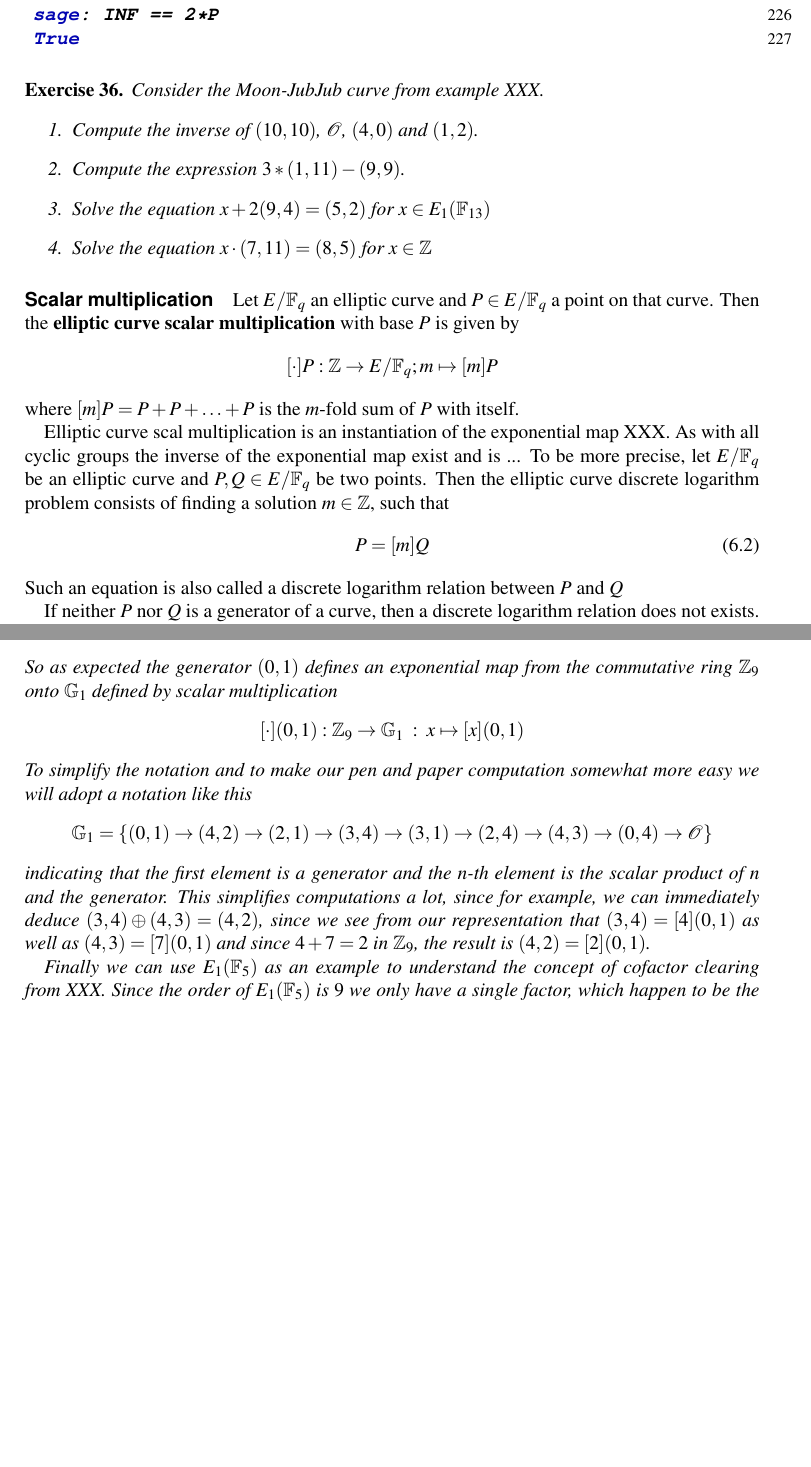
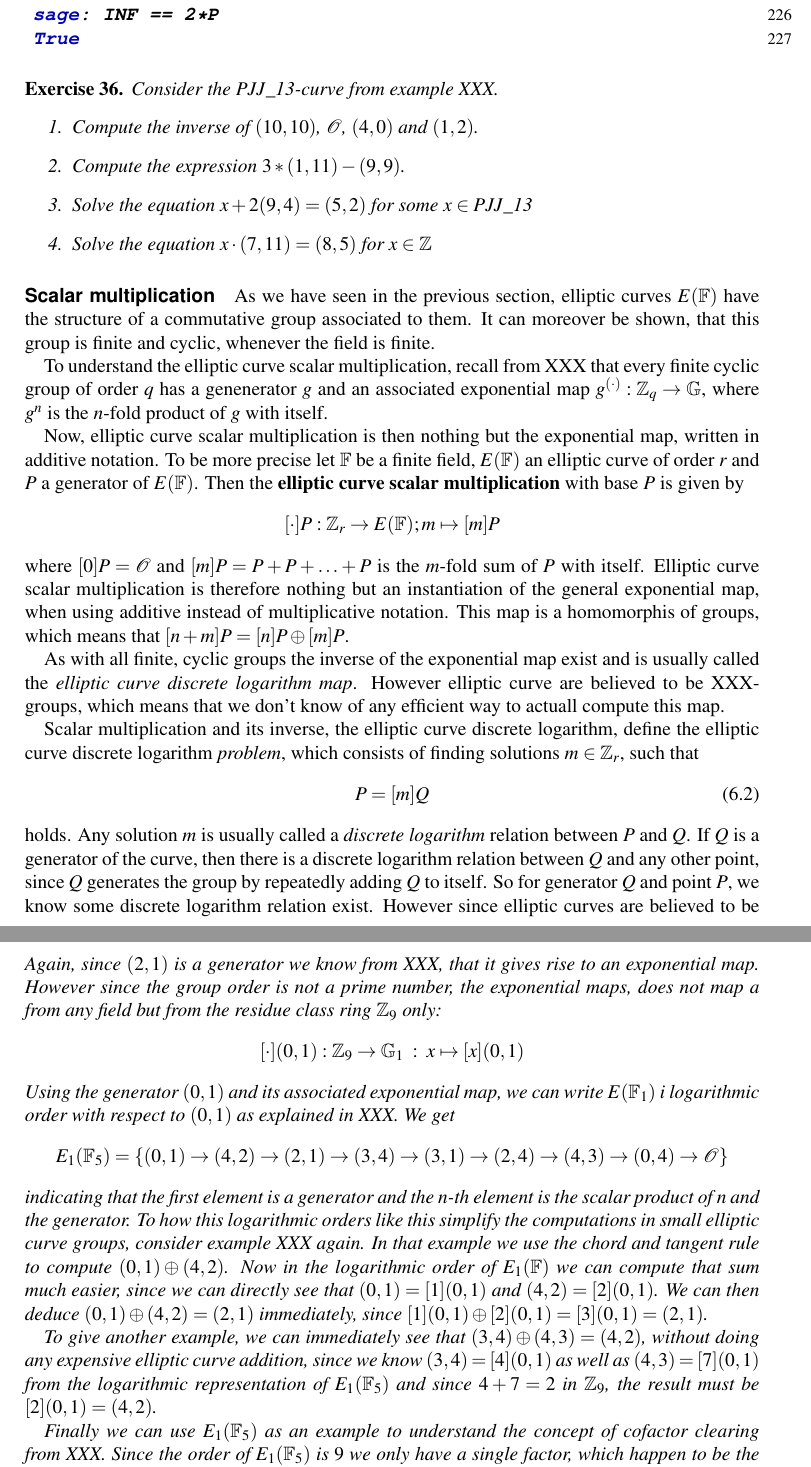
Before and after one commit to LeastAuthority/moonmath-manual, a LaTeX thesis (main-moonmath.tex, which reads chapters/elliptic-curves-moonmath.tex): two parts of pages 62 and 63 of 110 before the commit and two parts of pages 62 and 64 of 111 after it, joined at a grey line, cut so that both start at the same text, the shorter picture padded with empty space. The pictures show the PDF file main-moonmath.pdf that the author committed with the source.

Commit message:
weierstrass-pen-jubjub

```diff
--- a/chapters/elliptic-curves-moonmath.tex
+++ b/chapters/elliptic-curves-moonmath.tex
@@ -156,3 +158,6 @@ One of the key properties of an elliptic curve is that it is possible to define
 
 The origin of this law can be understood in a geometric picture and is known as the \textit{chord-and-tangent rule}. In the affine representation of a short Weierstraß curve, the rule can be described in the following way:
 \begin{itemize}
+\item (Point addition) Let $P, Q\in E(\F)\textbackslash \{\Oinf\}$ with $P\neq Q$ be two distinct points on an elliptic curve, that are both not the point at infinity. Then the sum of $P$ and $Q$ is defined as follows: Consider the line $l$ which intersects the curve in $P$ and $Q$. If $l$ intersects the elliptic curve at a third point $R'$, define the sum $R=P+Q$ of $P$ and $Q$ as the reflection of $R'$ at the $x$-axis. If it does not intersect the curve at a third point define the sum to be the point at infinity $\Oinf$. It can be shown, that no such chord-line will intersect the curve in more then three points, so addition is not ambigious.
+\item (Point doubling) Let $P \in E(\F)\textbackslash \{\Oinf\}$ be a point on an elliptic curve, that is not the point at infinity. Then the sum of $P$ with itself (the doubling) is defined as follows: Consider the line wich is tangent to the elliptic curve at $P$, if this line intersects the elliptic curve at a second point $R'$. The sum $2P=P+P$ is then the reflection of $R'$ at the $x$-axis. If it does not intersect the curve at a third point define the sum to be the point at infinity $\Oinf$. It can be shown, It can be shown, that no such tangent-line will intersect the curve in more then two points, so addition is not ambigious.
+\item (Point at infinity) We define the point at infinity $\Oinf$ as the neutral ement of addition, that is we define $P+\Oinf = P$ for all points $P\in E(\F)$.
@@ -164,9 +166,9 @@ It can be shown that the points of an elliptic curve form a commutative group wi
 
-To translate the geometric description into algebraic equations, first observe that for any two given curve points $(x_1,y_1), (x_2,y_2)\in E/\F$, it can be shown that the identity $x_1=x_2$ implies $y_2=\pm y_1$, which shows that the following rules are a complete description of the affine addition law.
+To translate the geometric description into algebraic equations, first observe that for any two given curve points $(x_1,y_1), (x_2,y_2)\in E(\F)$, it can be shown that the identity $x_1=x_2$ implies $y_2=\pm y_1$, which shows that the following rules are a complete description of the affine addition law.
 \begin{itemize}
 \item (Neutral element) Point at infinity $\Oinf$ is the neutral element.
-\item (Additive inverse ) The addivive inverse of $\mathcal{O}$ is $\mathcal{O}$ and for any other curve point $(x,y) \in E/\F\textbackslash \{\mathcal{O}\}$, the additive inverse is given by $(x,-y)$.
-\item (Addition rule) For any two curve points $P, Q \in E/\F_q$ addition is defined by one of the following three cases:
+\item (Additive inverse ) The addivive inverse of $\mathcal{O}$ is $\mathcal{O}$ and for any other curve point $(x,y) \in E(\F)\textbackslash \{\mathcal{O}\}$, the additive inverse is given by $(x,-y)$.
+\item (Addition rule) For any two curve points $P, Q \in E(\F)$ addition is defined by one of the following three cases:
 \begin{enumerate}
 \item (Adding the neutral element) If $Q=\Oinf$, then the sum is defined as $P+Q=P$.
 \item (Adding inverse elements)  If $P=(x,y)$ and $Q=(x,-y)$, the sum is defined as $P+Q=\Oinf$.
@@ -267,3 +271,4 @@ Consider the Moon-JubJub curve from example XXX.
 \begin{enumerate}
 \item Compute the inverse of $(10,10)$, $\Oinf$, $(4,0)$ and $(1,2)$.
 \item Compute the expression $3*(1,11) - (9,9)$.
+\item Solve the equation $x + 2(9,4) = (5,2) $ for some $x\in \mathit{PJJ\_13}$
@@ -272,18 +276,27 @@ Consider the Moon-JubJub curve from example XXX.
 \end{enumerate}
 \end{exercise}
 \paragraph{Scalar multiplication}
-Let $E/\F_q$ an elliptic curve and $P\in E/\F_q$ a point on that curve. Then the \textbf{elliptic curve scalar multiplication} with base $P$ is given by
+As we have seen in the previous section, elliptic curves $E(\F)$ have the structure of a commutative group associated to them. It can moreover be shown, that this group is finite and cyclic, whenever the field is finite.
+
+To understand the elliptic curve scalar multiplication, recall from XXX that every finite cyclic group of order $q$ has a genenerator $g$ and an associated exponential map $g^{(\cdot)}: \Z_q \to \G$, where $g^n$ is the $n$-fold product of $g$ with itself.
+
+Now, elliptic curve scalar multiplication is then nothing but the exponential map, written in additive notation. To be more precise let $\F$ be a finite field, $E(\F)$ an elliptic curve of order $r$ and $P$ a generator of $E(\F)$. Then the \textbf{elliptic curve scalar multiplication} with base $P$ is given by
 $$
-[\cdot]P: \Z \to E/\F_q; m \mapsto [m]P
+[\cdot]P: \Z_r \to E(\F); m \mapsto [m]P
 $$
-where $[m]P = P+P+\ldots + P$ is the $m$-fold sum of $P$ with itself.
+where $[0]P = \Oinf$ and $[m]P = P+P+\ldots + P$ is the $m$-fold sum of $P$ with itself. Elliptic curve scalar multiplication is therefore nothing but an instantiation of the general exponential map, when using additive instead of multiplicative notation. This map is a homomorphis of groups, which means that $[n+m]P = [n]P \oplus [m]P$.
 
-Elliptic curve scal multiplication is an instantiation of the exponential map XXX. As with all cyclic groups the inverse of the exponential map exist and is ... To be more precise, let $E/\F_q$ be an elliptic curve and $P,Q\in E/\F_q$ be two points. Then the elliptic curve discrete logarithm problem consists of finding a solution $m\in\Z$, such that
+As with all finite, cyclic groups the inverse of the exponential map exist and is usually called the \textit{elliptic curve discrete logarithm map}. However elliptic curve are believed to be XXX-groups, which means that we don't know of any efficient way to actuall compute this map.
+
+Scalar multiplication and its inverse, the elliptic curve discrete logarithm, define the elliptic curve discrete logarithm \textit{problem}, which consists of finding solutions $m\in\Z_r$, such that
 \begin{equation}
 P = [m]Q
 \end{equation}
-Such an equation is also called a discrete logarithm relation between $P$ and $Q$
+holds. Any solution $m$ is usually called a \textit{discrete logarithm} relation between $P$ and $Q$. If $Q$ is a generator of the curve, then there is a discrete logarithm relation between $Q$ and any other point, since $Q$ generates the group by repeatedly adding $Q$ to itself. So for generator $Q$ and point $P$, we know some discrete logarithm relation exist. However since elliptic curves are believed to be XXX-groups, finding actual relations $m$ is computationally hard, with runtimes approximately in the size of the order of the group. It pracis we often need the assumption that a discrete logarithm relation exists, but that at the same time noone knows this relation.
 
-If neither $P$ nor $Q$ is a generator of a curve, then a discrete logarithm relation does not exists. On the other hand if one of the elements is a generator, then infinite many solutions exists.
+One useful property of the exponential map in regard to the examples in this book, is that it can be used to greatly simplify pen and paper computations. As we have seen in example XXX, computing the elliptic curve addition law takes quit a bit of effort, when done without a computer. However when $g$ is a generator of small pen and paper elliptic curve group of order $r$, we can use the exponential map to write the group as
+\begin{equation}
+\G = \{[1]g\to [2]g \to [3]g\to\cdots\to [r-1]g\to \Oinf\}
+\end{equation}
+using cofactor clearing, which implies that $[r]g=\Oinf$. "Logarithmic ordering" like this greatly simplifies complicated elliptic curve addition to the much simpler case of modular $r$ addition. So in order to add two curve points $P$ and $Q$, we only have to look up their discrete log relations with the generator, say $P=[n]g$ and $Q=[m]g$ and compute the sum as $P\oplus Q = [n+m]g$. This is, of course, only possible for small groups which we can organize as in XXX.
 
-\begin{example}
@@ -296,11 +309,11 @@ $\G_1 = E_1(\F_5)$ is its own subgroup.
 \end{itemize}
-Moreover since $E_1(\F_5)$ and all its subgroups are cyclic, we know from XXX, that they must have generators. For example the curve point $(2,1)$ is a generator of the group $\{(2,1),(2,4),\Oinf\}$, since
+Moreover since $E_1(\F_5)$ and all its subgroups are cyclic, we know from XXX, that they must have generators. For example the curve point $(2,1)$ is a generator of the order $3$-subgroup $\G_2$, since every element of $\G_2$ can be generated, by repeaedly adding $(2,1)$ to itself:
 \begin{align*}
 [1](2,1) & = (2,1) \\
 [2](2,1) & = (2,4) \\
 [3](2,1) & = \Oinf
 \end{align*}
-So as expected the generator $(2,1)$ defines an exponential map from the finite field $\F_3$ onto $\G_2$ defined by scalar multiplication
+Since $(2,1)$ is a generator we know from XXX, that it gives rise to an exponential map from the finite field $\F_3$ onto $\G_2$ defined by scalar multiplication
 $$
 [\cdot](2,1): \F_3 \to \G_2\; : \; x\mapsto [x](2,1)
 $$
@@ -315,5 +319,0 @@ To give an example of a generator that generates the entire group $E_1(\F_5)$ co
-[7](0,1) & = (4, 3)\\
-[8](0,1) & = (0, 4)\\
-[9](0,1) & = \Oinf
-\end{align*}
-So as expected the generator $(0,1)$ defines an exponential map from the commutative ring $\Z_9$ onto $\G_1$ defined by scalar multiplication
@@ -320,12 +335,18 @@ So as expected the generator $(0,1)$ defines an exponential map from the commuta
+{}[9](0,1) &=& \Oinf
+\end{array}
+\end{array}
+$$
+Again, since $(2,1)$ is a generator we know from XXX, that it gives rise to an exponential map. However since the group order is not a prime number, the exponential maps, does not map a from any field but from the residue class ring $\Z_9$ only:
 $$
 [\cdot](0,1): \Z_9 \to \G_1\; : \; x\mapsto [x](0,1)
 $$
-To simplify the notation and to make our pen and paper computation somewhat more easy we will adopt a notation like this
+Using the generator $(0,1)$ and its associated exponential map, we can write $E(\F_1)$ i logarithmic order with respect to $(0,1)$ as explained in XXX. We get
 $$
-\G_1 = \{(0, 1)\to (4, 2)\to (2, 1)\to (3, 4)\to (3, 1)\to (2, 4)\to (4, 3)\to (0, 4)\to \Oinf \}
+E_1(\F_5) = \{(0, 1)\to (4, 2)\to (2, 1)\to (3, 4)\to (3, 1)\to (2, 4)\to (4, 3)\to (0, 4)\to \Oinf \}
 $$
-indicating that the first element is a generator and the $n$-th element is the scalar product of $n$ and the generator. This simplifies computations a lot, since for example, we can immediately deduce $(3,4)\oplus (4,3) = (4,2)$, since
-we see from our representation that $(3,4)= [4](0,1)$ as well as $(4,3)= [7](0,1)$ and since $4+7 = 2$ in $\Z_9$, the result is $(4,2)=[2](0,1)$.
+indicating that the first element is a generator and the $n$-th element is the scalar product of $n$ and the generator. To how this logarithmic orders like this simplify the computations in small elliptic curve groups, consider example XXX again. In that example we use the chord and tangent rule to compute $(0,1)\oplus (4,2)$. Now in the logarithmic order of $E_1(\F)$ we can compute that sum much easier, since we can directly see that $(0,1)=[1](0,1)$ and $(4,2)=[2](0,1)$. We can then deduce $(0,1)\oplus (4,2)= (2,1)$ immediately, since $[1](0,1)\oplus [2](0,1)= [3](0,1)=(2,1)$.
+
+To give another example, we can immediately see that $(3,4)\oplus (4,3) = (4,2)$, without doing any expensive elliptic curve addition, since we know $(3,4)= [4](0,1)$ as well as $(4,3)= [7](0,1)$ from the logarithmic representation of $E_1(\F_5)$ and since $4+7 = 2$ in $\Z_9$, the result must be $[2](0,1)=(4,2)$.
 
 Finally we can use $E_1(\F_5)$ as an example to understand the concept of cofactor clearing from XXX. Since the order of $E_1(\F_5)$ is $9$ we only have a single factor, which happen to be the cofactor as well. Cofactor clearing then implies that we can map any element from $E_1(\F_5)$ onto its prime factor group $\G_2$ by scalar multiplication with $3$. For example taking the element $(3,4)$ which is not in $\G_2$ and multiplying it with $3$, we get $[3](3,4)= (2,1)$, which is an element of $\G_2$ as expected.
 \end{example}
@@ -349,3 +370,4 @@ Adopting the notation from example XXX, we therefore find the following "large"
 \begin{multline*}
 \G_5 = \{(7,11)\to(8,5)\to(8,8)\to(7,2)\to \Oinf\}
 \end{multline*}
+\end{example}
```
Also changed, not shown: main-moonmath.pdf, chapters/elliptic-curves-moonmath.tex (60 more changed lines), 1 other file.
